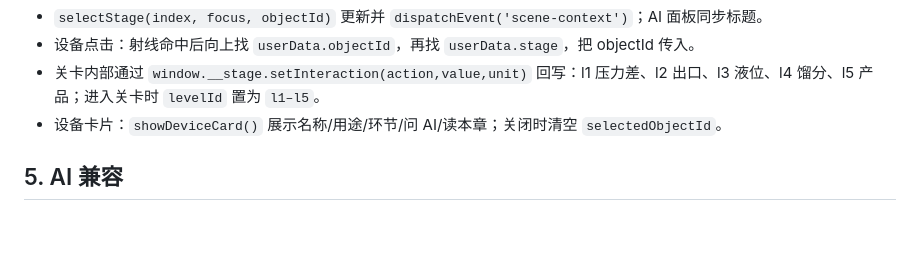
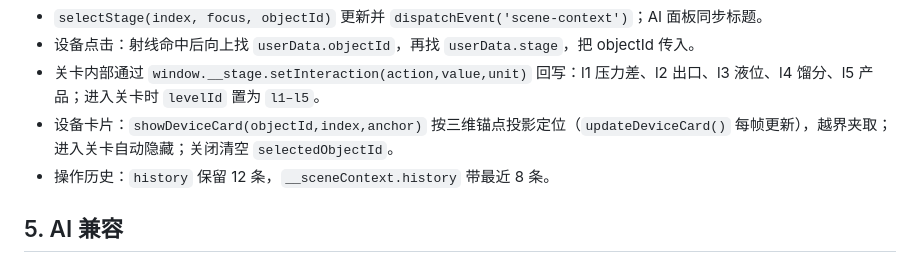
Before and after one commit to Levine1899/Embodied-Intelligence, a Markdown page: docs/scene-sandbox.md, the part around the change. Drawn GitHub-style; blank space fills up the shorter version.

Commit message:
设备卡片锚定三维位置、操作历史与全景构图
- 卡片挂到 viewport，按设备锚点投影定位，随镜头跟随/越界夹取，进入关卡隐藏

- 操作历史 12 条写入 __sceneContext.history；AI ctx 带最近 4 条；导出含轨迹

- 全景改 elevation .54 / radius 54 / target 4，五区与产品区全部入画

- 文档与 01/08 截图更新

```diff
--- a/docs/scene-sandbox.md
+++ b/docs/scene-sandbox.md
@@ -38,7 +38,8 @@ window.__sceneContext = {
 - `selectStage(index, focus, objectId)` 更新并 `dispatchEvent('scene-context')`；AI 面板同步标题。
 - 设备点击：射线命中后向上找 `userData.objectId`，再找 `userData.stage`，把 objectId 传入。
 - 关卡内部通过 `window.__stage.setInteraction(action,value,unit)` 回写：l1 压力差、l2 出口、l3 液位、l4 馏分、l5 产品；进入关卡时 `levelId` 置为 `l1–l5`。
-- 设备卡片：`showDeviceCard()` 展示名称/用途/环节/问 AI/读本章；关闭时清空 `selectedObjectId`。
+- 设备卡片：`showDeviceCard(objectId,index,anchor)` 按三维锚点投影定位（`updateDeviceCard()` 每帧更新），越界夹取；进入关卡自动隐藏；关闭清空 `selectedObjectId`。
+- 操作历史：`history` 保留 12 条，`__sceneContext.history` 带最近 8 条。
 
 ## 5. AI 兼容
 
```
Also changed, not shown: CHANGELOG.md (+1 -1 lines), docs/implementation-report.md (+4 -2 lines), docs/screenshots/01-overview.png, docs/screenshots/08-device-card.png, 3 other files.
